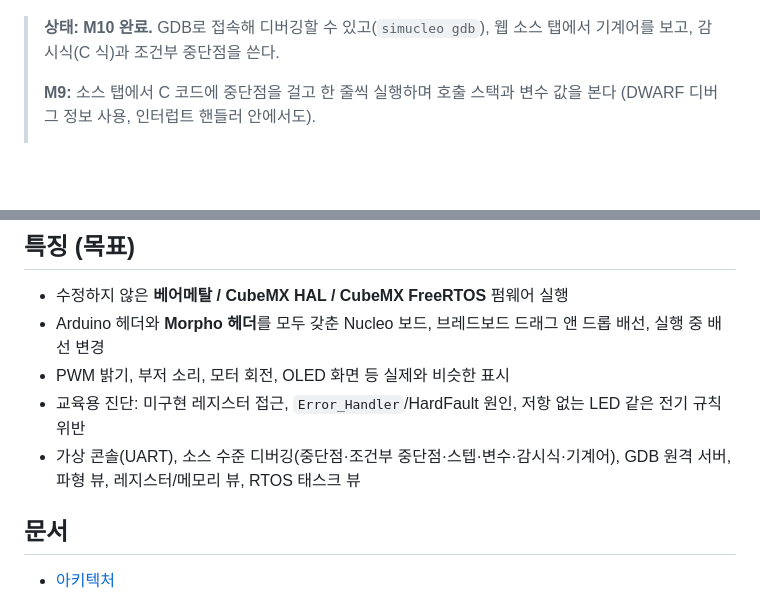
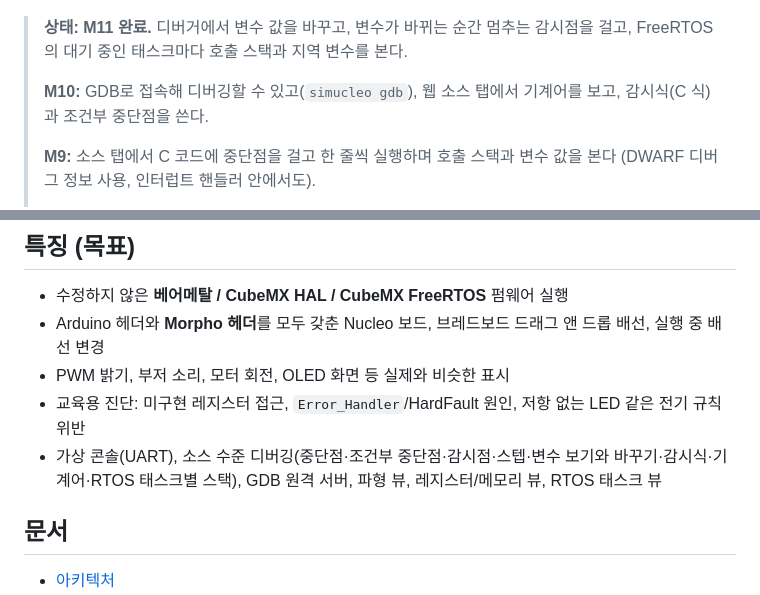
Before and after one commit to elecage/Simucleo, a Markdown page: README.md, 2 parts joined by grey strips. Drawn GitHub-style; blank space fills up the shorter version.

```diff
--- a/README.md
+++ b/README.md
@@ -8,7 +8,10 @@
 
 ![PWM으로 RGB LED와 LD2 밝기 제어](docs/images/m3-pwm-rgb.png)
 
-> **상태: M10 완료.** GDB로 접속해 디버깅할 수 있고(`simucleo gdb`), 웹 소스 탭에서 기계어를 보고,
+> **상태: M11 완료.** 디버거에서 변수 값을 바꾸고, 변수가 바뀌는 순간 멈추는 감시점을 걸고,
+> FreeRTOS의 대기 중인 태스크마다 호출 스택과 지역 변수를 본다.
+>
+> **M10:** GDB로 접속해 디버깅할 수 있고(`simucleo gdb`), 웹 소스 탭에서 기계어를 보고,
 > 감시식(C 식)과 조건부 중단점을 쓴다.
 >
 > **M9:** 소스 탭에서 C 코드에 중단점을 걸고 한 줄씩 실행하며 호출 스택과 변수 값을 본다
@@ -37,7 +40,7 @@
 - Arduino 헤더와 **Morpho 헤더**를 모두 갖춘 Nucleo 보드, 브레드보드 드래그 앤 드롭 배선, 실행 중 배선 변경
 - PWM 밝기, 부저 소리, 모터 회전, OLED 화면 등 실제와 비슷한 표시
 - 교육용 진단: 미구현 레지스터 접근, `Error_Handler`/HardFault 원인, 저항 없는 LED 같은 전기 규칙 위반
-- 가상 콘솔(UART), 소스 수준 디버깅(중단점·조건부 중단점·스텝·변수·감시식·기계어), GDB 원격 서버, 파형 뷰, 레지스터/메모리 뷰, RTOS 태스크 뷰
+- 가상 콘솔(UART), 소스 수준 디버깅(중단점·조건부 중단점·감시점·스텝·변수 보기와 바꾸기·감시식·기계어·RTOS 태스크별 스택), GDB 원격 서버, 파형 뷰, 레지스터/메모리 뷰, RTOS 태스크 뷰
 
 ## 문서
 - [아키텍처](docs/architecture.md)
```
Also changed, not shown: docs/architecture.md (+14 -1 lines), docs/roadmap.md (+11 -1 lines), docs/images/m11-rtos-stack.png (added), docs/images/m11-watchpoint.png (added).
